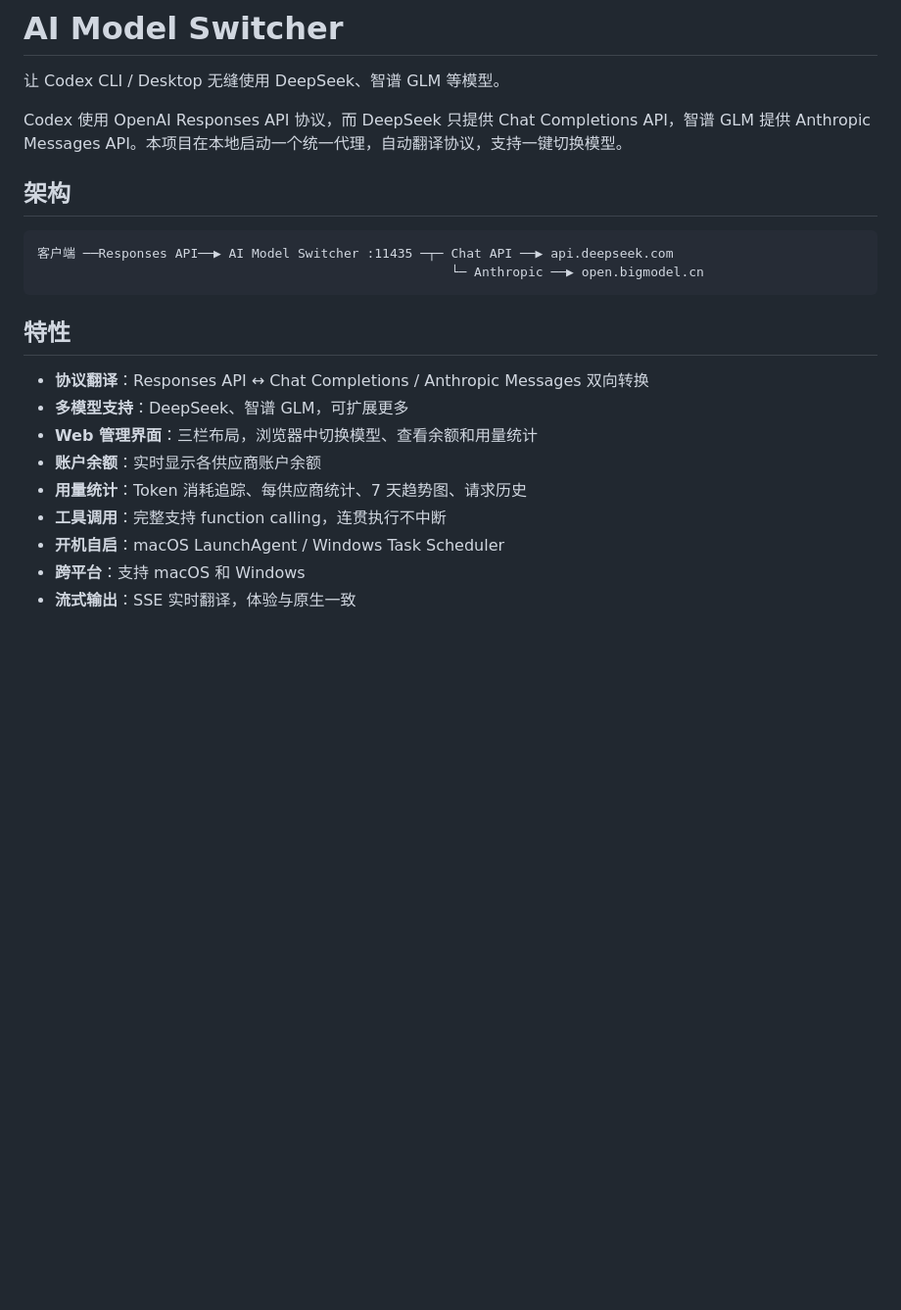
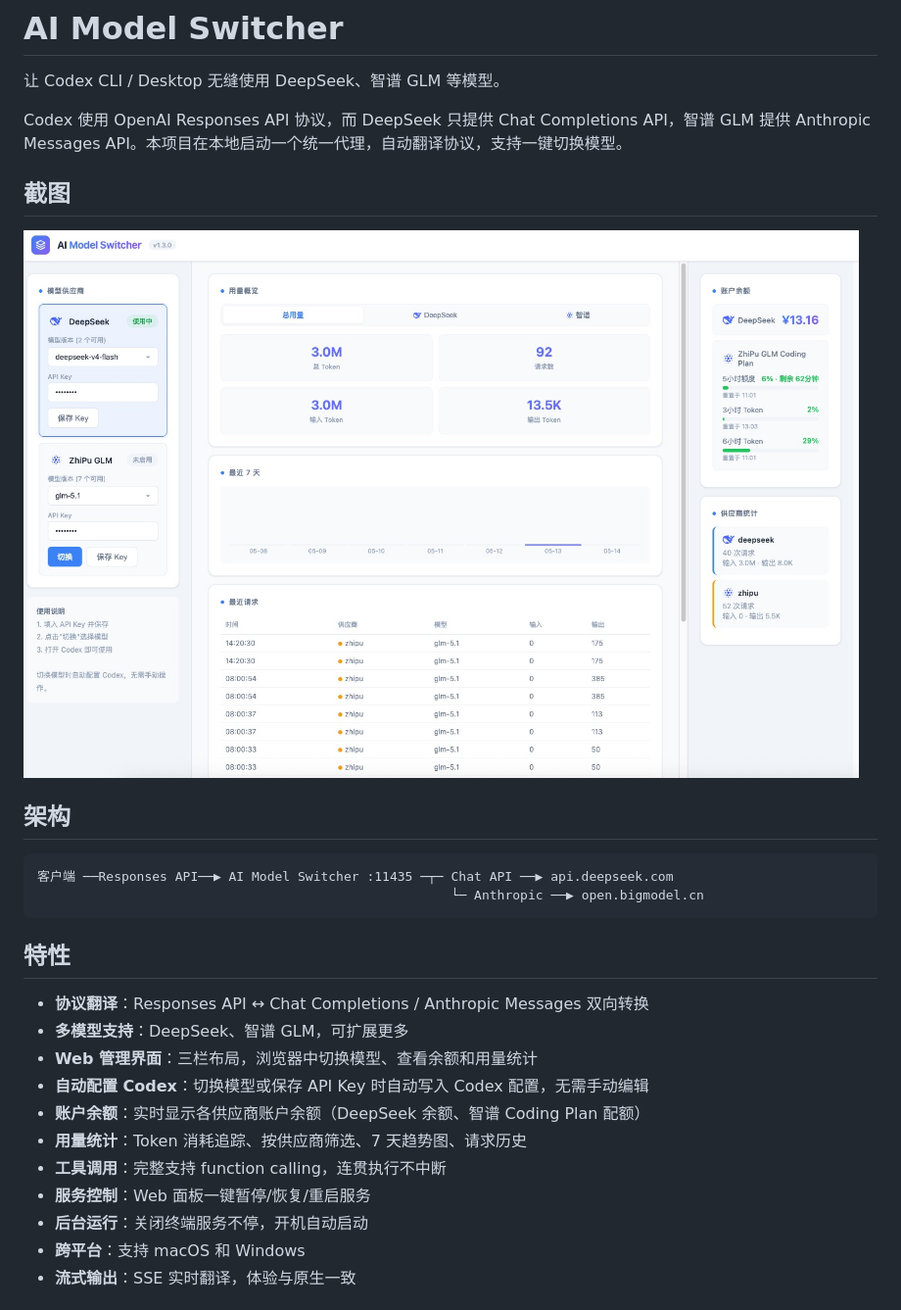
Before and after one commit to chaibaoqing/ai-model-switcher, a Markdown page: README.md, the part around one of its changes. Shown at 98% size. Rendered like a GitHub page; pictures changed too: demo.jpg (added); blank space fills up the shorter version.

```diff
--- a/README.md
+++ b/README.md
@@ -3,6 +3,10 @@
 让 Codex CLI / Desktop 无缝使用 DeepSeek、智谱 GLM 等模型。
 
 Codex 使用 OpenAI Responses API 协议，而 DeepSeek 只提供 Chat Completions API，智谱 GLM 提供 Anthropic Messages API。本项目在本地启动一个统一代理，自动翻译协议，支持一键切换模型。
+
+## 截图
+
+![AI Model Switcher](demo.jpg)
 
 ## 架构
 
@@ -16,10 +20,12 @@ Codex 使用 OpenAI Responses API 协议，而 DeepSeek 只提供 Chat Completio
 - **协议翻译**：Responses API ↔ Chat Completions / Anthropic Messages 双向转换
 - **多模型支持**：DeepSeek、智谱 GLM，可扩展更多
 - **Web 管理界面**：三栏布局，浏览器中切换模型、查看余额和用量统计
-- **账户余额**：实时显示各供应商账户余额
-- **用量统计**：Token 消耗追踪、每供应商统计、7 天趋势图、请求历史
+- **自动配置 Codex**：切换模型或保存 API Key 时自动写入 Codex 配置，无需手动编辑
+- **账户余额**：实时显示各供应商账户余额（DeepSeek 余额、智谱 Coding Plan 配额）
+- **用量统计**：Token 消耗追踪、按供应商筛选、7 天趋势图、请求历史
 - **工具调用**：完整支持 function calling，连贯执行不中断
-- **开机自启**：macOS LaunchAgent / Windows Task Scheduler
+- **服务控制**：Web 面板一键暂停/恢复/重启服务
+- **后台运行**：关闭终端服务不停，开机自动启动
 - **跨平台**：支持 macOS 和 Windows
 - **流式输出**：SSE 实时翻译，体验与原生一致
 
```
Also changed, not shown: other parts of README.md (+57 -77 lines), 9 other files.
